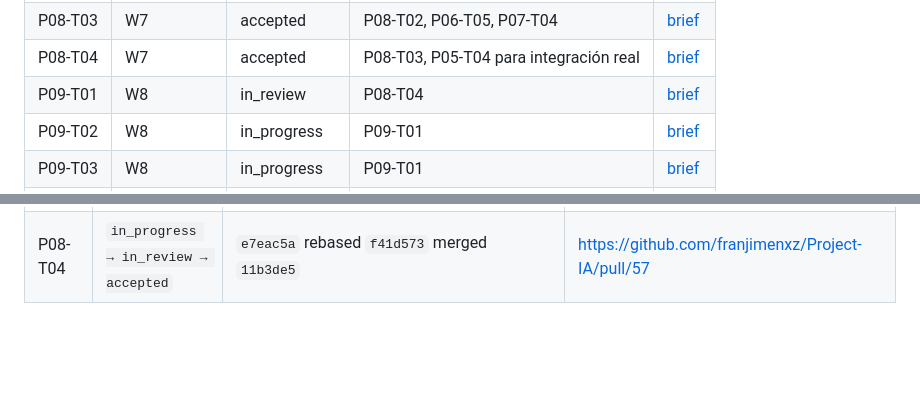
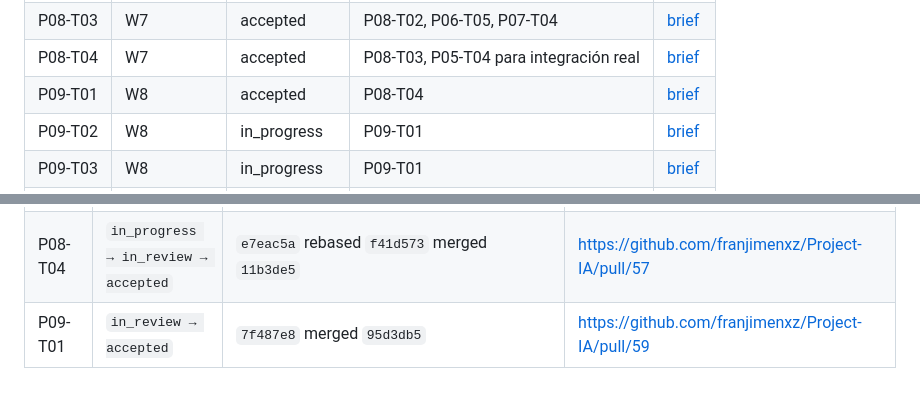
Before and after one commit to franjimenxz/Project-IA, a Markdown page: docs/00-governance/delegation-board.md, 2 parts joined by grey strips. Rendered like a GitHub page; blank space fills up the shorter version.

Commit message:
chore: accept P09-T01; keep P09-T02 T03 in_progress
Board: P09-T01 in_review → accepted after PR #59. Keep P09-T02/T03 in_progress and P09-T04 blocked. P05 stays blocked.

```diff
--- a/docs/00-governance/delegation-board.md
+++ b/docs/00-governance/delegation-board.md
@@ -60,7 +60,7 @@ Un brief `ready` significa que su especificación está completa; no habilita ej
 | P08-T02 | W7 | accepted | P08-T01 | [brief](../phases/phase-08-second-tenant-onboarding/agent-briefs/P08-T02-provision-service.md) |
 | P08-T03 | W7 | accepted | P08-T02, P06-T05, P07-T04 | [brief](../phases/phase-08-second-tenant-onboarding/agent-briefs/P08-T03-preflight-activation.md) |
 | P08-T04 | W7 | accepted | P08-T03, P05-T04 para integración real | [brief](../phases/phase-08-second-tenant-onboarding/agent-briefs/P08-T04-second-tenant.md) |
-| P09-T01 | W8 | in_review | P08-T04 | [brief](../phases/phase-09-mcp-discovery/agent-briefs/P09-T01-architecture-docs.md) |
+| P09-T01 | W8 | accepted | P08-T04 | [brief](../phases/phase-09-mcp-discovery/agent-briefs/P09-T01-architecture-docs.md) |
 | P09-T02 | W8 | in_progress | P09-T01 | [brief](../phases/phase-09-mcp-discovery/agent-briefs/P09-T02-open-registry.md) |
 | P09-T03 | W8 | in_progress | P09-T01 | [brief](../phases/phase-09-mcp-discovery/agent-briefs/P09-T03-mcp-client.md) |
 | P09-T04 | W8 | blocked | P09-T02, P09-T03 | [brief](../phases/phase-09-mcp-discovery/agent-briefs/P09-T04-generic-executor.md) |
@@ -199,3 +199,4 @@ Sólo el coordinador edita estados. Cada transición cita commit y evidencia en
 | P07-T04 | `ready → in_progress` | asignada a Implementador | worktree `.worktrees/P07-T04-runbooks`, branch `implementation/P07-T04-runbooks` |
 | P07-T04 | `in_progress → in_review → accepted` | `d65328a` merged `0311794` | https://github.com/franjimenxz/Project-IA/pull/55 |
 | P08-T04 | `in_progress → in_review → accepted` | `e7eac5a` rebased `f41d573` merged `11b3de5` | https://github.com/franjimenxz/Project-IA/pull/57 |
+| P09-T01 | `in_review → accepted` | `7f487e8` merged `95d3db5` | https://github.com/franjimenxz/Project-IA/pull/59 |
```
Also changed, not shown: other parts of docs/00-governance/delegation-board.md (+1 -1 lines), 1 other file.
